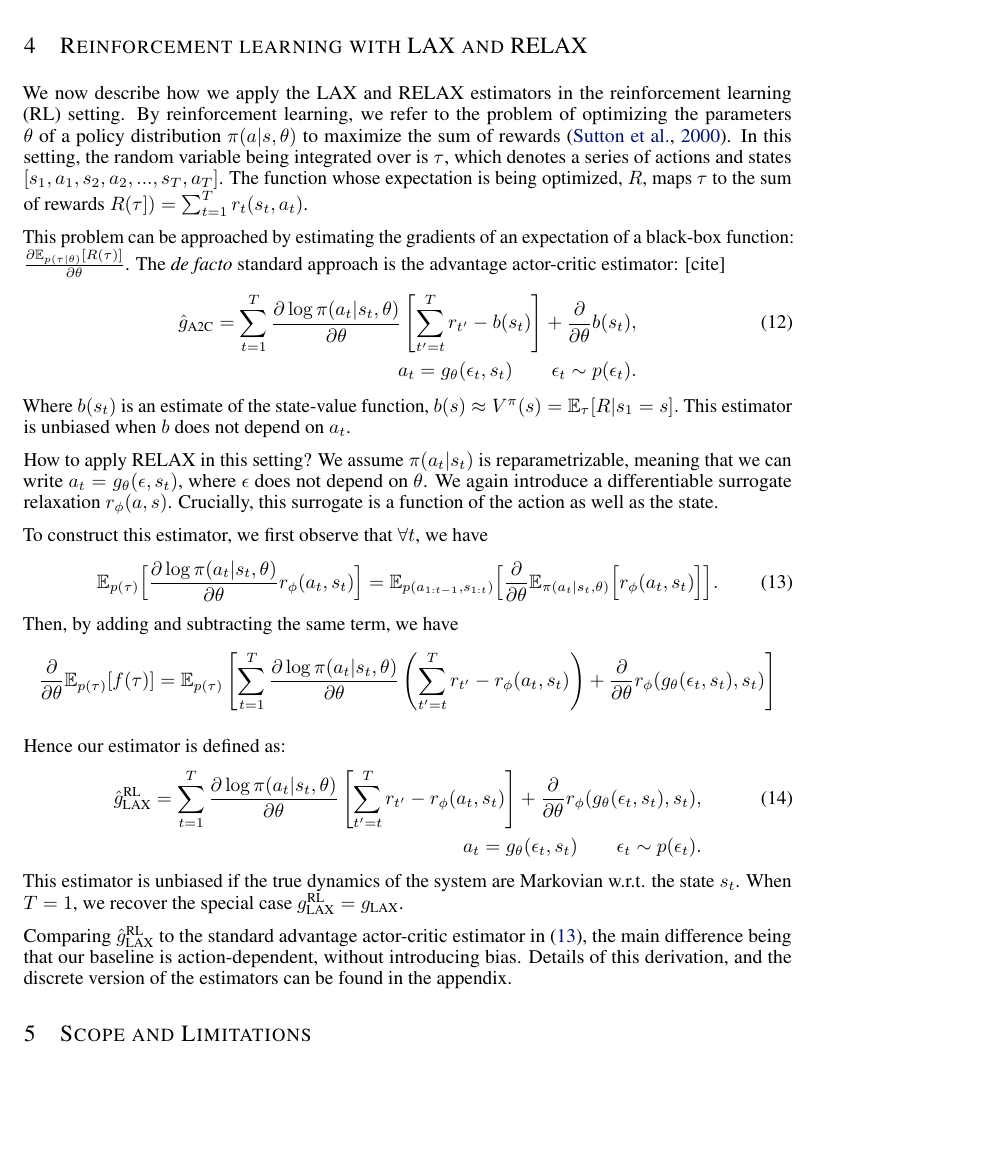
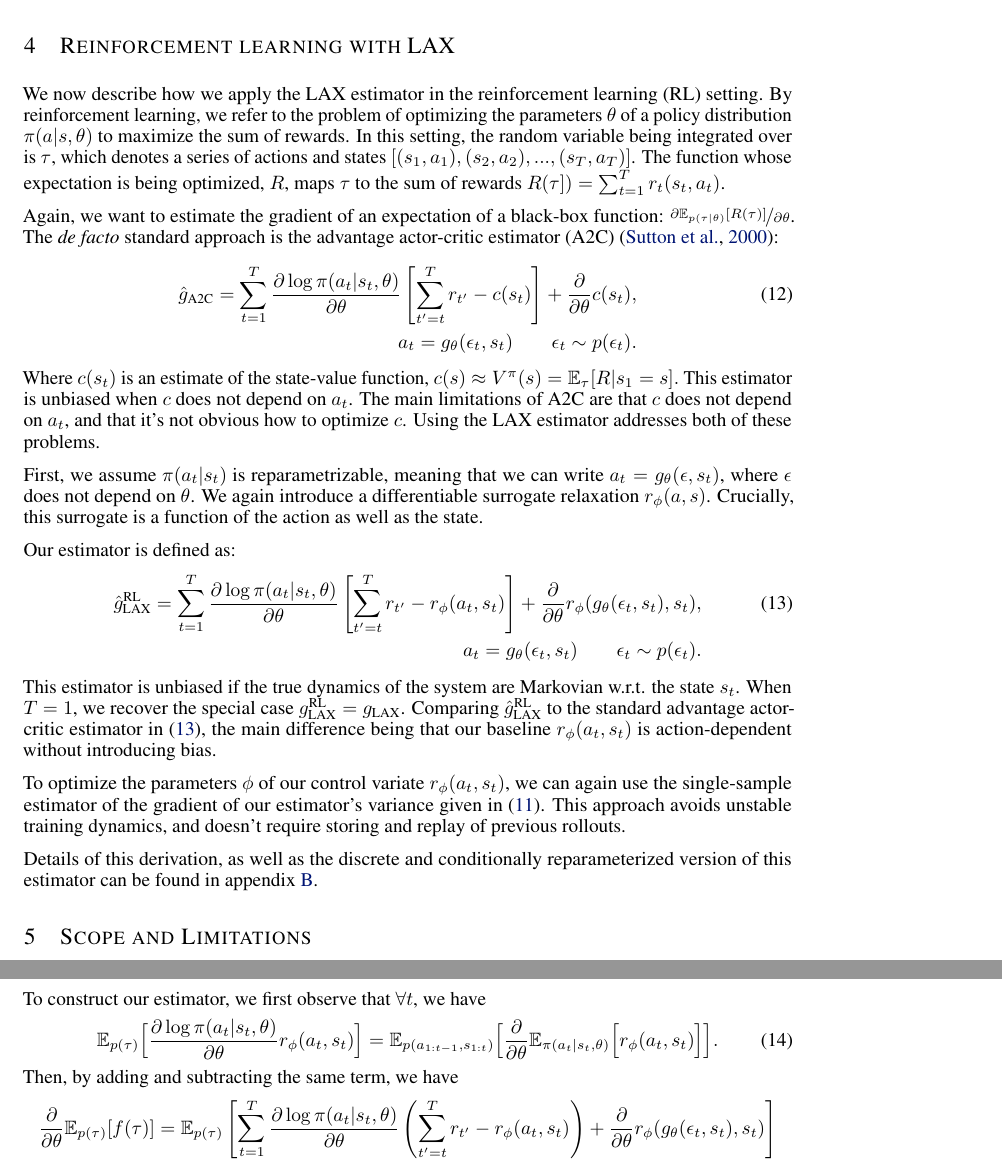
Before and after one commit to duvenaud/relax, a LaTeX paper (paper/generalized_rebar.tex): part of page 5 of 14 before the commit and two parts of pages 5 and 12 of 14 after it, the two joined at a grey line, cut so that both start at the same text, the shorter picture padded with empty space. Compiled offline with pdfLaTeX.

Commit message:
More work on RL section

```diff
--- a/paper/generalized_rebar.tex
+++ b/paper/generalized_rebar.tex
@@ -438,16 +439,14 @@ This is the approach we have taken in our reinforcement learning experiments.
 
 
 
-\section{Reinforcement learning with \LAX{} and \RELAX{}}
-We now describe how we apply the \LAX{} and \RELAX{} estimators in the reinforcement learning (RL) setting.
-By reinforcement learning, we refer to the problem of optimizing the parameters $\theta$ of a policy distribution $\pi(a | s, \theta)$ to maximize the sum of rewards~\citep{sutton2000policy}.
-In this setting, the random variable being integrated over is $\tau$, which denotes a series of actions and states $[s_1, a_1, s_2, a_2, ..., s_T, a_T]$.
-The function whose expectation is being optimized, $R$, maps $\tau$ to the sum of rewards
-{${R(\tau]) = \sum_{t=1}^{T} r_t(s_t, a_t)}$}.
-%\YW{add discounting factor into the formulation. You can refer to my paper or any standard RL paper and see how these things are defined.}.
+\section{Reinforcement learning with \LAX{}}
+We now describe how we apply the \LAX{} estimator in the reinforcement learning (RL) setting.
+By reinforcement learning, we refer to the problem of optimizing the parameters $\theta$ of a policy distribution $\pi(a | s, \theta)$ to maximize the sum of rewards.
+In this setting, the random variable being integrated over is $\tau$, which denotes a series of actions and states $[(s_1, a_1), (s_2, a_2), ..., (s_T, a_T)]$.
+The function whose expectation is being optimized, $R$, maps $\tau$ to the sum of rewards ${R(\tau]) = \sum_{t=1}^{T} r_t(s_t, a_t)}$.
 
-This problem can be approached by estimating the gradients of an expectation of a black-box function: $\frac{\partial \mathbb{E}_{p(\tau|\theta)}[R(\tau)]}{\partial \theta}$.
-The \emph{de facto} standard approach is the advantage actor-critic estimator: [cite]% which is the standard policy gradient algorithm.
+Again, we want to estimate the gradient of an expectation of a black-box function: $\nicefrac{\partial \mathbb{E}_{p(\tau|\theta)}[R(\tau)]}{\partial \theta}$.
+The \emph{de facto} standard approach is the advantage actor-critic estimator (A2C)~\citep{sutton2000policy}:% which is the standard policy gradient algorithm.
 %We seek to compute
 %
 %\begin{align}
@@ -465,47 +464,36 @@ The \emph{de facto} standard approach is the advantage actor-critic estimator: [
 %
 %
 \begin{align}
-\hat g_{\textnormal{A2C}} = \sum_{t=1}^T \LL{t} \left[ \sum_{t'=t}^T r_{t'} - b(s_t) \right]+\frac{\partial}{\partial\theta} b(s_t), \\
+\hat g_{\textnormal{A2C}} = \sum_{t=1}^T \LL{t} \left[ \sum_{t'=t}^T r_{t'} - c(s_t) \right]+\frac{\partial}{\partial\theta} c(s_t), \\
 a_t = g_\theta(\epsilon_t,s_t) \qquad \epsilon_t \sim p(\epsilon_t)\nonumber.
 \label{eq:rl_a2c}
 \end{align}
 %
-Where $b(s_t)$ is an estimate of the state-value function, $b(s) \approx V^\pi(s) = \E_{\tau}[R|s_1=s].$
-This estimator is unbiased when $b$ does not depend on $a_t$.
+Where $c(s_t)$ is an estimate of the state-value function, $c(s) \approx V^\pi(s) = \E_{\tau}[R|s_1=s].$
+This estimator is unbiased when $c$ does not depend on $a_t$.
+The main limitations of A2C are that $c$ does not depend on $a_t$, and that it's not obvious how to optimize $c$.
+Using the \LAX{} estimator addresses both of these problems.
 
-How to apply \RELAX{} in this setting?
-We assume $\pi(a_t|s_t)$ is reparametrizable, meaning that we can write $a_t = g_\theta(\epsilon,s_t)$, where $\epsilon$ does not depend on $\theta$.
+First, we assume $\pi(a_t|s_t)$ is reparametrizable, meaning that we can write $a_t = g_\theta(\epsilon,s_t)$, where $\epsilon$ does not depend on $\theta$.
 We again introduce a differentiable surrogate relaxation $r_\phi(a,s)$.
 Crucially, this surrogate is a function of the action as well as the state.
 
-To construct this estimator, we first observe that $\forall t$, we have
+Our estimator is defined as:
 %
 \begin{align}
-\E_{p(\tau)}\Big[\LL{t} r_\phi(a_t, s_t)\Big] = \E_{p(a_{1:t-1},s_{1:t})}\Big[\frac{\partial}{\partial\theta}\E_{\pi(a_t|s_t, \theta)}\Big[r_\phi(a_t, s_t)\Big]\Big].
-\end{align}
-%
-Then, by adding and subtracting the same term, we have
-%
-\begin{align*}
-\PT\E_{p(\tau)}[f(\tau)]
-%\E_{p(\tau)}\left[f(\tau)\cdot\LP{\tau;\theta}\right]-\sum_t\E_{p(\tau)}\Big[\LL{t} r_\phi(a_t, s_t)\Big]+\\&\sum_t \E_{p(a_{1:t-1},s_{1:t})}\Big[\frac{\partial}{\partial\theta}\E_{\pi(a_t|s_t, \theta)}\Big[r_\phi(a_t,s_t)\Big]\Big]\nonumber\\
-%&= \E_{p(\tau)}\left[ \sum_{t=1}^T \LL{t}\left(\sum_{t'=t}^T r_{t'} - r_\phi(a_t,s_t)\right)\right]+\sum_t \E_{p(a_{1:t-1},s_{1:t})}\Big[\E_{p(\epsilon_t)}\Big[\frac{\partial}{\partial\theta}r_\phi(g_\theta(\epsilon_t,s_t), s_t)\Big]\Big]\nonumber\\
-= \E_{p(\tau)}\left[ \sum_{t=1}^T \LL{t}\left(\sum_{t'=t}^T r_{t'} - r_\phi(a_t,s_t)\right)+\frac{\partial}{\partial\theta}r_\phi(g_\theta(\epsilon_t,s_t), s_t)\right]
-\end{align*}
-
-Hence our estimator is defined as:
-%
-\begin{align}
-\hat g_\LAX^{\RL} = \sum_{t=1}^T \LL{t} \left[ \sum_{t'=t}^T r_{t'} - r_\phi(a_t,s_t) \right] +\frac{\partial}{\partial\theta}r_\phi(g_\theta(\epsilon_t,s_t), s_t), \\
+\hat g_\LAX^{\RL} = \sum_{t=1}^T \LL{t} \left[ \sum_{t'=t}^T r_{t'} - r_\phi(a_t,s_t) \right] +\frac{\partial}{\partial\theta} r_\phi(g_\theta(\epsilon_t,s_t), s_t), \\
 a_t = g_\theta(\epsilon_t,s_t) \qquad \epsilon_t \sim p(\epsilon_t)\nonumber.
 \label{eq:rl_est}
 \end{align}
 %
 This estimator is unbiased if the true dynamics of the system are Markovian w.r.t. the state $s_t$.
 When $T = 1$, we recover the special case $g_\LAX^{\RL} = g_\LAX$.
+Comparing $\hat g_\LAX^{\RL}$ to the standard advantage actor-critic estimator in \eqref{eq:rl_a2c}, the main difference being that our baseline $r_\phi(a_t, s_t)$ is action-dependent without introducing bias.
 
-Comparing $\hat g_\LAX^{\RL}$ to the standard advantage actor-critic estimator in \eqref{eq:rl_a2c}, the main difference being that our baseline is action-dependent, without introducing bias.
-Details of this derivation, and the discrete version of the estimators can be found in the appendix.
+To optimize the parameters $\phi$ of our control variate $r_\phi(a_t, s_t)$, we can again use the single-sample estimator of the gradient of our estimator's variance given in \eqref{eq:vargrad}.
+This approach avoids unstable training dynamics, and doesn't require storing and replay of previous rollouts.
+
+Details of this derivation, as well as the discrete and conditionally reparameterized version of this estimator can be found in appendix~\ref{rl appendix}.
 
 \section{Scope and Limitations}
 %\YW{For this section we can focus on comparisons to REBAR, because it is the most related one which might also raise most questions. We can briefly mention previous methods for doing discrete variables. We should also mention Q-prop.}
@@ -828,6 +816,20 @@ v_i' =    \left\{
 \section{Reinforcement learning proofs}
 \label{rl appendix}
 
+To construct our estimator, we first observe that $\forall t$, we have
+%
+\begin{align}
+\E_{p(\tau)}\Big[\LL{t} r_\phi(a_t, s_t)\Big] = \E_{p(a_{1:t-1},s_{1:t})}\Big[\frac{\partial}{\partial\theta}\E_{\pi(a_t|s_t, \theta)}\Big[r_\phi(a_t, s_t)\Big]\Big].
+\end{align}
+%
+Then, by adding and subtracting the same term, we have
+%
+\begin{align*}
+\PT\E_{p(\tau)}[f(\tau)]
+%\E_{p(\tau)}\left[f(\tau)\cdot\LP{\tau;\theta}\right]-\sum_t\E_{p(\tau)}\Big[\LL{t} r_\phi(a_t, s_t)\Big]+\\&\sum_t \E_{p(a_{1:t-1},s_{1:t})}\Big[\frac{\partial}{\partial\theta}\E_{\pi(a_t|s_t, \theta)}\Big[r_\phi(a_t,s_t)\Big]\Big]\nonumber\\
+%&= \E_{p(\tau)}\left[ \sum_{t=1}^T \LL{t}\left(\sum_{t'=t}^T r_{t'} - r_\phi(a_t,s_t)\right)\right]+\sum_t \E_{p(a_{1:t-1},s_{1:t})}\Big[\E_{p(\epsilon_t)}\Big[\frac{\partial}{\partial\theta}r_\phi(g_\theta(\epsilon_t,s_t), s_t)\Big]\Big]\nonumber\\
+= \E_{p(\tau)}\left[ \sum_{t=1}^T \LL{t}\left(\sum_{t'=t}^T r_{t'} - r_\phi(a_t,s_t)\right)+\frac{\partial}{\partial\theta}r_\phi(g_\theta(\epsilon_t,s_t), s_t)\right]
+\end{align*}
 
 %
 \begin{align*}
```
Also changed, not shown: paper/generalized_rebar.tex (1 more changed lines).
